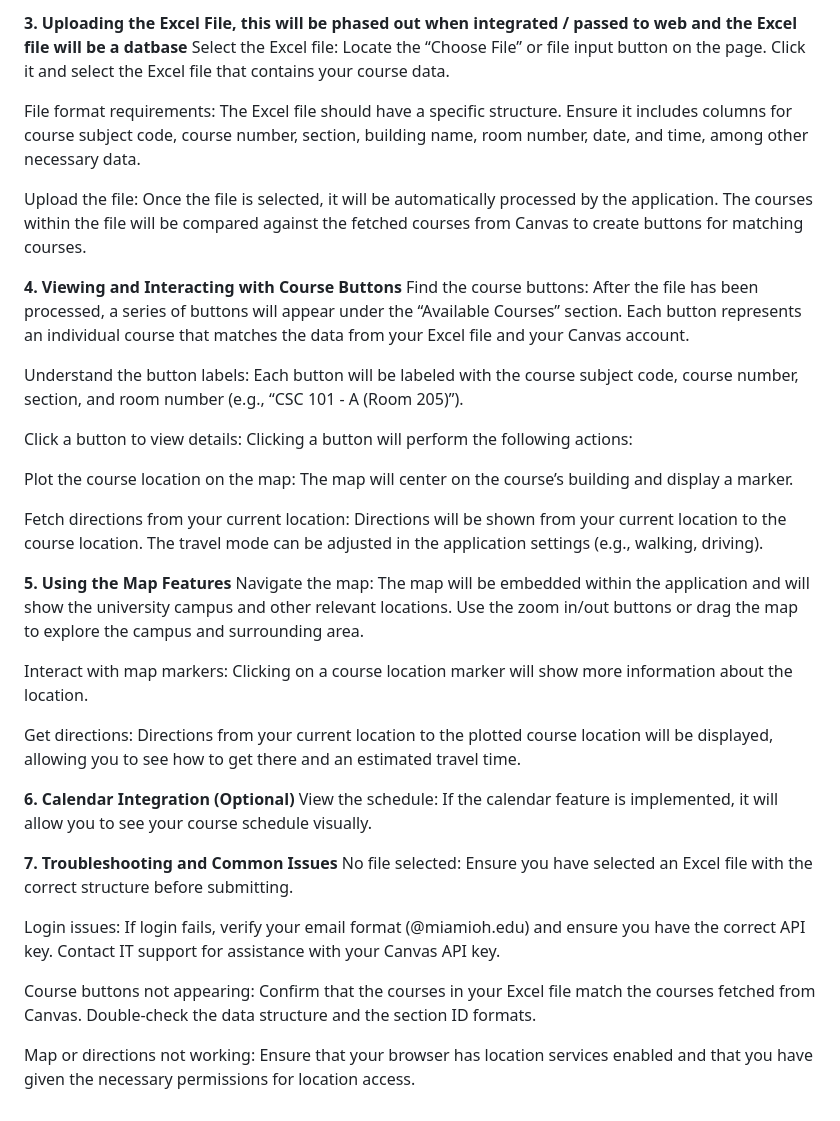
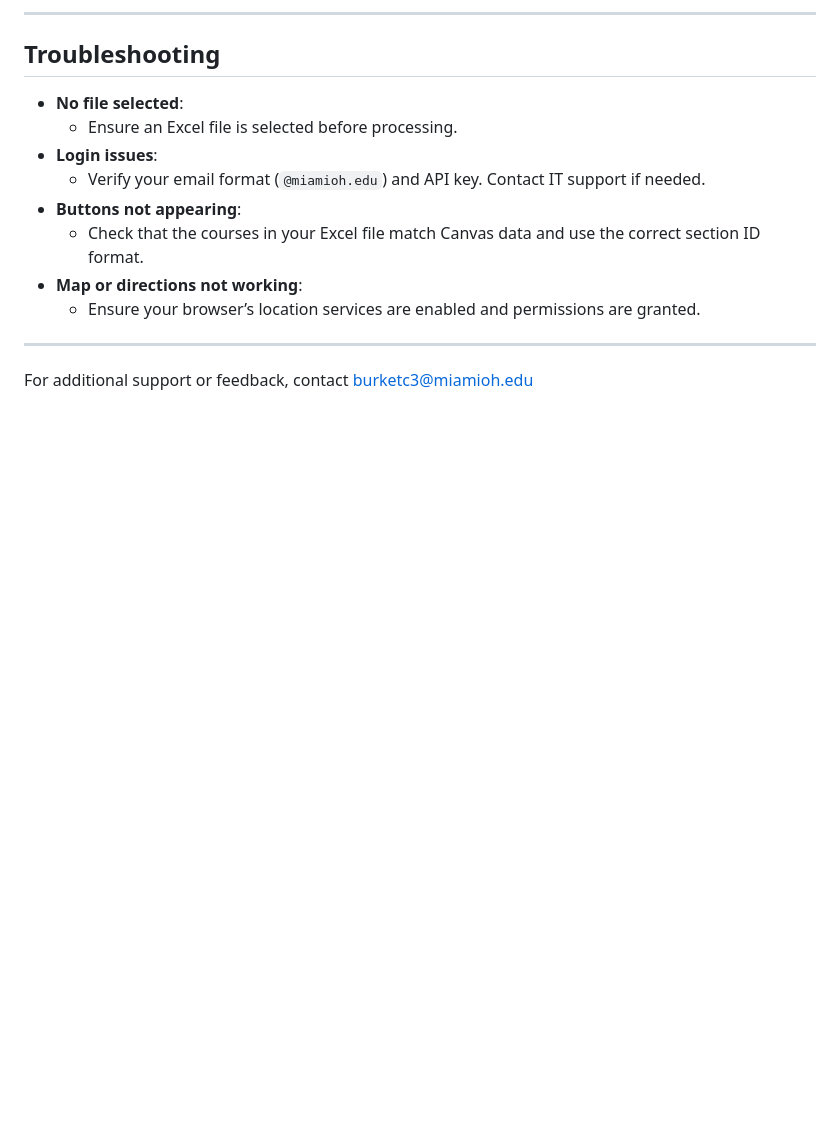
Before and after one commit to JMReam/FA24_CSE201, a Markdown page: MappingFunction/README.md, the part around one of its changes. Drawn GitHub-style; blank space fills up the shorter version.

```diff
--- a/MappingFunction/README.md
+++ b/MappingFunction/README.md
@@ -35,54 +70,17 @@ If you want to log out reclick on the login button, then click on the “Logout
 
-**3. Uploading the Excel File, this will be phased out when integrated / passed to web and the Excel file will be a datbase**
-Select the Excel file:
-Locate the “Choose File” or file input button on the page. Click it and select the Excel file that contains your course data.
+---
 
-File format requirements:
-The Excel file should have a specific structure. Ensure it includes columns for course subject code, course number, section, building name, room number, date, and time, among other necessary data.
+## Troubleshooting
+- **No file selected**:
+  - Ensure an Excel file is selected before processing.
+- **Login issues**:
+  - Verify your email format (`@miamioh.edu`) and API key. Contact IT support if needed.
+- **Buttons not appearing**:
+  - Check that the courses in your Excel file match Canvas data and use the correct section ID format.
+- **Map or directions not working**:
+  - Ensure your browser’s location services are enabled and permissions are granted.
 
-Upload the file:
-Once the file is selected, it will be automatically processed by the application. The courses within the file will be compared against the fetched courses from Canvas to create buttons for matching courses.
+---
 
-**4. Viewing and Interacting with Course Buttons**
-Find the course buttons:
-After the file has been processed, a series of buttons will appear under the “Available Courses” section. Each button represents an individual course that matches the data from your Excel file and your Canvas account.
 
-Understand the button labels:
-Each button will be labeled with the course subject code, course number, section, and room number (e.g., “CSC 101 - A (Room 205)”).
-
-Click a button to view details:
-Clicking a button will perform the following actions:
-
-Plot the course location on the map:
-The map will center on the course’s building and display a marker.
-
-Fetch directions from your current location:
-Directions will be shown from your current location to the course location. The travel mode can be adjusted in the application settings (e.g., walking, driving).
-
-**5. Using the Map Features**
-Navigate the map:
-The map will be embedded within the application and will show the university campus and other relevant locations.
-Use the zoom in/out buttons or drag the map to explore the campus and surrounding area.
-
-Interact with map markers:
-Clicking on a course location marker will show more information about the location.
-
-Get directions:
-Directions from your current location to the plotted course location will be displayed, allowing you to see how to get there and an estimated travel time.
-
-**6. Calendar Integration (Optional)**
-View the schedule:
-If the calendar feature is implemented, it will allow you to see your course schedule visually.
-
-**7. Troubleshooting and Common Issues**
-No file selected:
-Ensure you have selected an Excel file with the correct structure before submitting.
-
-Login issues:
-If login fails, verify your email format (@miamioh.edu) and ensure you have the correct API key. Contact IT support for assistance with your Canvas API key.
-
-Course buttons not appearing:
-Confirm that the courses in your Excel file match the courses fetched from Canvas. Double-check the data structure and the section ID formats.
-
-Map or directions not working:
-Ensure that your browser has location services enabled and that you have given the necessary permissions for location access.
+For additional support or feedback, contact burketc3@miamioh.edu
```
Also changed, not shown: other parts of MappingFunction/README.md (+58 -23 lines).
